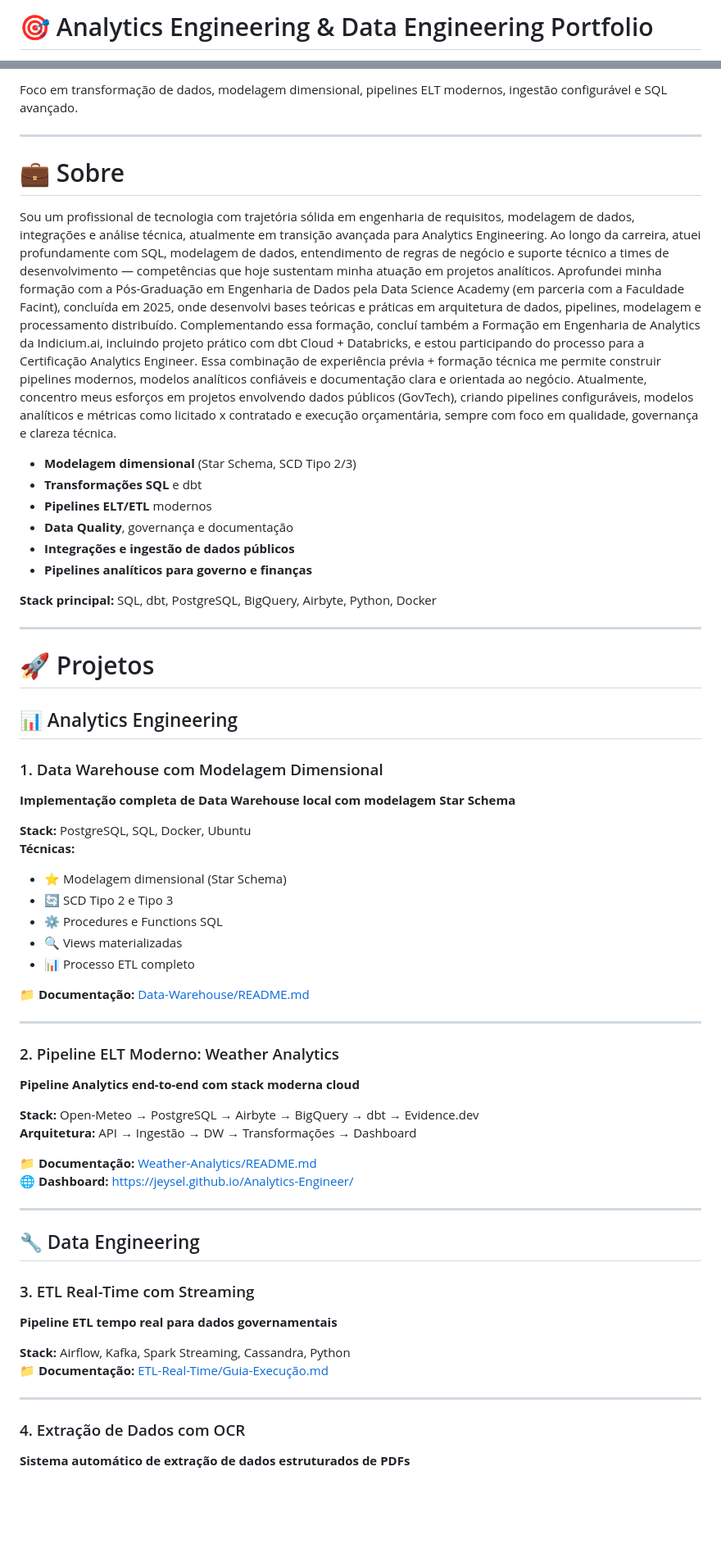
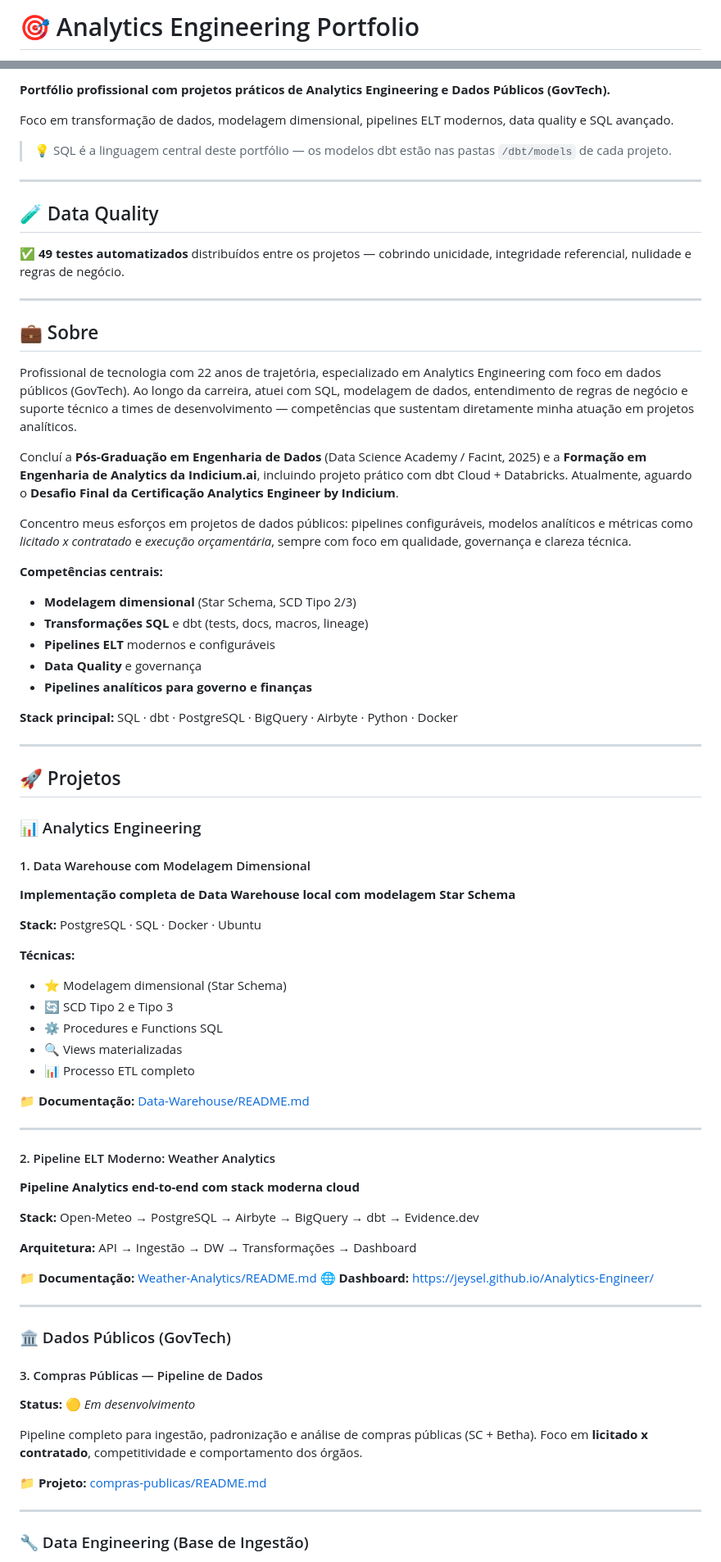
Before and after one commit to jeysel/Analytics-Engineer, a Markdown page: README.md, 2 parts joined by grey strips. Shown at 82% size. Rendered like a GitHub page; blank space fills up the shorter version.

```diff
--- a/README.md
+++ b/README.md
@@ -1,2 +1,2 @@
-# 🎯 Analytics Engineering & Data Engineering Portfolio
+# 🎯 Analytics Engineering Portfolio
 
@@ -4,33 +11,47 @@
 
-Foco em transformação de dados, modelagem dimensional, pipelines ELT modernos, ingestão configurável e SQL avançado.
+**Portfólio profissional com projetos práticos de Analytics Engineering e Dados Públicos (GovTech).**
+
+Foco em transformação de dados, modelagem dimensional, pipelines ELT modernos, data quality e SQL avançado.
+
+> 💡 SQL é a linguagem central deste portfólio — os modelos dbt estão nas pastas `/dbt/models` de cada projeto.
 
 ---
 
-# 💼 Sobre
+## 🧪 Data Quality
 
-Sou um profissional de tecnologia com trajetória sólida em engenharia de requisitos, modelagem de dados, integrações e análise técnica, atualmente em transição avançada para Analytics Engineering. Ao longo da carreira, atuei profundamente com SQL, modelagem de dados, entendimento de regras de negócio e suporte técnico a times de desenvolvimento — competências que hoje sustentam minha atuação em projetos analíticos.
-Aprofundei minha formação com a Pós-Graduação em Engenharia de Dados pela Data Science Academy (em parceria com a Faculdade Facint), concluída em 2025, onde desenvolvi bases teóricas e práticas em arquitetura de dados, pipelines, modelagem e processamento distribuído. Complementando essa formação, concluí também a Formação em Engenharia de Analytics da Indicium.ai, incluindo projeto prático com dbt Cloud + Databricks, e estou participando do processo para a Certificação Analytics Engineer.
-Essa combinação de experiência prévia + formação técnica me permite construir pipelines modernos, modelos analíticos confiáveis e documentação clara e orientada ao negócio. Atualmente, concentro meus esforços em projetos envolvendo dados públicos (GovTech), criando pipelines configuráveis, modelos analíticos e métricas como licitado x contratado e execução orçamentária, sempre com foco em qualidade, governança e clareza técnica.
-
-- **Modelagem dimensional** (Star Schema, SCD Tipo 2/3)
-- **Transformações SQL** e dbt
-- **Pipelines ELT/ETL** modernos
-- **Data Quality**, governança e documentação
-- **Integrações e ingestão de dados públicos**
-- **Pipelines analíticos para governo e finanças**
-
-**Stack principal:** SQL, dbt, PostgreSQL, BigQuery, Airbyte, Python, Docker
+✅ **49 testes automatizados** distribuídos entre os projetos — cobrindo unicidade, integridade referencial, nulidade e regras de negócio.
 
 ---
 
-# 🚀 Projetos
+## 💼 Sobre
 
-## 📊 Analytics Engineering
+Profissional de tecnologia com 22 anos de trajetória, especializado em Analytics Engineering com foco em dados públicos (GovTech). Ao longo da carreira, atuei com SQL, modelagem de dados, entendimento de regras de negócio e suporte técnico a times de desenvolvimento — competências que sustentam diretamente minha atuação em projetos analíticos.
 
-### 1. Data Warehouse com Modelagem Dimensional
+Concluí a **Pós-Graduação em Engenharia de Dados** (Data Science Academy / Facint, 2025) e a **Formação em Engenharia de Analytics da Indicium.ai**, incluindo projeto prático com dbt Cloud + Databricks. Atualmente, aguardo o **Desafio Final da Certificação Analytics Engineer by Indicium**.
+
+Concentro meus esforços em projetos de dados públicos: pipelines configuráveis, modelos analíticos e métricas como *licitado x contratado* e *execução orçamentária*, sempre com foco em qualidade, governança e clareza técnica.
+
+**Competências centrais:**
+- **Modelagem dimensional** (Star Schema, SCD Tipo 2/3)
+- **Transformações SQL** e dbt (tests, docs, macros, lineage)
+- **Pipelines ELT** modernos e configuráveis
+- **Data Quality** e governança
+- **Pipelines analíticos para governo e finanças**
+
+**Stack principal:** SQL · dbt · PostgreSQL · BigQuery · Airbyte · Python · Docker
+
+---
+
+## 🚀 Projetos
+
+### 📊 Analytics Engineering
+
+#### 1. Data Warehouse com Modelagem Dimensional
+
 **Implementação completa de Data Warehouse local com modelagem Star Schema**
 
-**Stack:** PostgreSQL, SQL, Docker, Ubuntu
+**Stack:** PostgreSQL · SQL · Docker · Ubuntu
+
 **Técnicas:**
 - ⭐ Modelagem dimensional (Star Schema)
 - 🔄 SCD Tipo 2 e Tipo 3
@@ -42,27 +63,31 @@ Essa combinação de experiência prévia + formação técnica me permite const
 
 ---
 
-### 2. Pipeline ELT Moderno: Weather Analytics
+#### 2. Pipeline ELT Moderno: Weather Analytics
+
 **Pipeline Analytics end-to-end com stack moderna cloud**
 
 **Stack:** Open-Meteo → PostgreSQL → Airbyte → BigQuery → dbt → Evidence.dev
+
 **Arquitetura:** API → Ingestão → DW → Transformações → Dashboard
 
-📁 **Documentação:** [Weather-Analytics/README.md](Weather-Analytics/README.md)
+📁 **Documentação:** [Weather-Analytics/README.md](https://github.com/jeysel/Analytics-Engineer/blob/main/Weather-Analytics/README.md)
 🌐 **Dashboard:** https://jeysel.github.io/Analytics-Engineer/
 
 ---
 
-## 🔧 Data Engineering
+### 🏛️ Dados Públicos (GovTech)
 
-### 3. ETL Real-Time com Streaming
-**Pipeline ETL tempo real para dados governamentais**
+#### 3. Compras Públicas — Pipeline de Dados
 
-**Stack:** Airflow, Kafka, Spark Streaming, Cassandra, Python
-📁 **Documentação:** [ETL-Real-Time/Guia-Execução.md](ETL-Real-Time/Guia-Execução.md)
+**Status:** 🟡 *Em desenvolvimento*
+
+Pipeline completo para ingestão, padronização e análise de compras públicas (SC + Betha).
+Foco em **licitado x contratado**, competitividade e comportamento dos órgãos.
+
+📁 **Projeto:** [compras-publicas/README.md](https://github.com/jeysel/Analytics-Engineer/blob/main/compras-publicas/README.md)
 
 ---
 
-### 4. Extração de Dados com OCR
-**Sistema automático de extração de dados estruturados de PDFs**
+### 🔧 Data Engineering (Base de Ingestão)
 
```
Also changed, not shown: other parts of README.md (+54 -83 lines).
